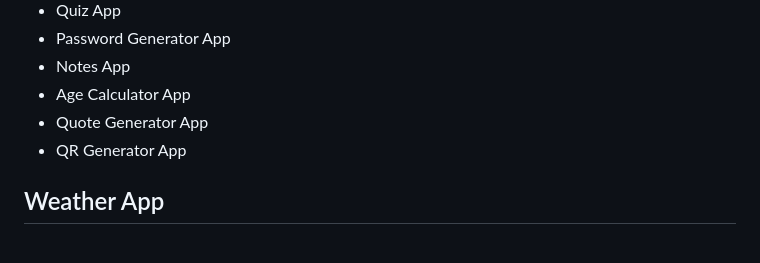
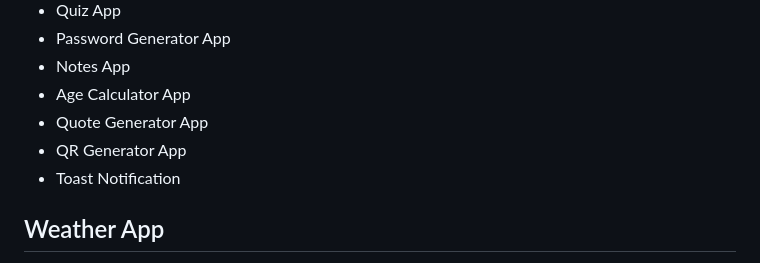
Before and after one commit to guido2288/30JavascriptProjects, a Markdown page: README.md, the part around the change. GitHub-like rendering.

```diff
--- a/README.md
+++ b/README.md
@@ -8,6 +8,7 @@
 - Age Calculator App
 - Quote Generator App
 - QR Generator App
+- Toast Notification
 
 ## Weather App
 
```
